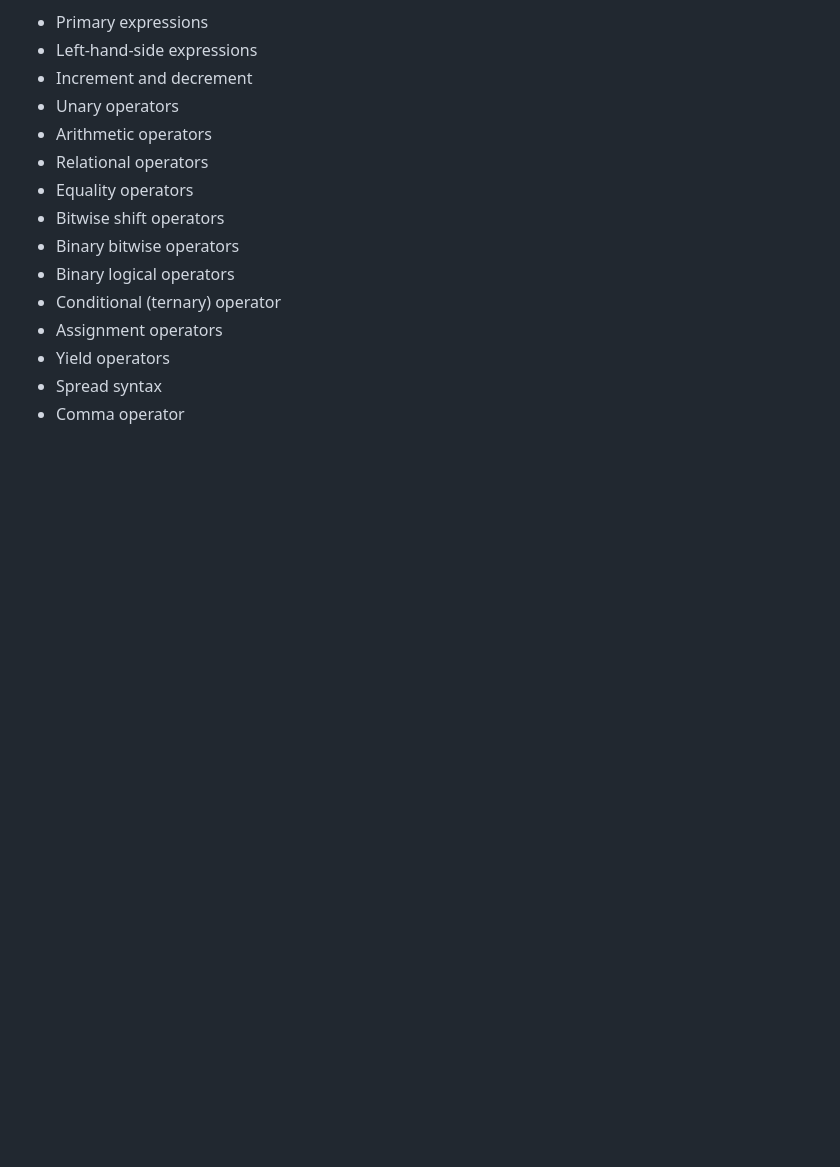
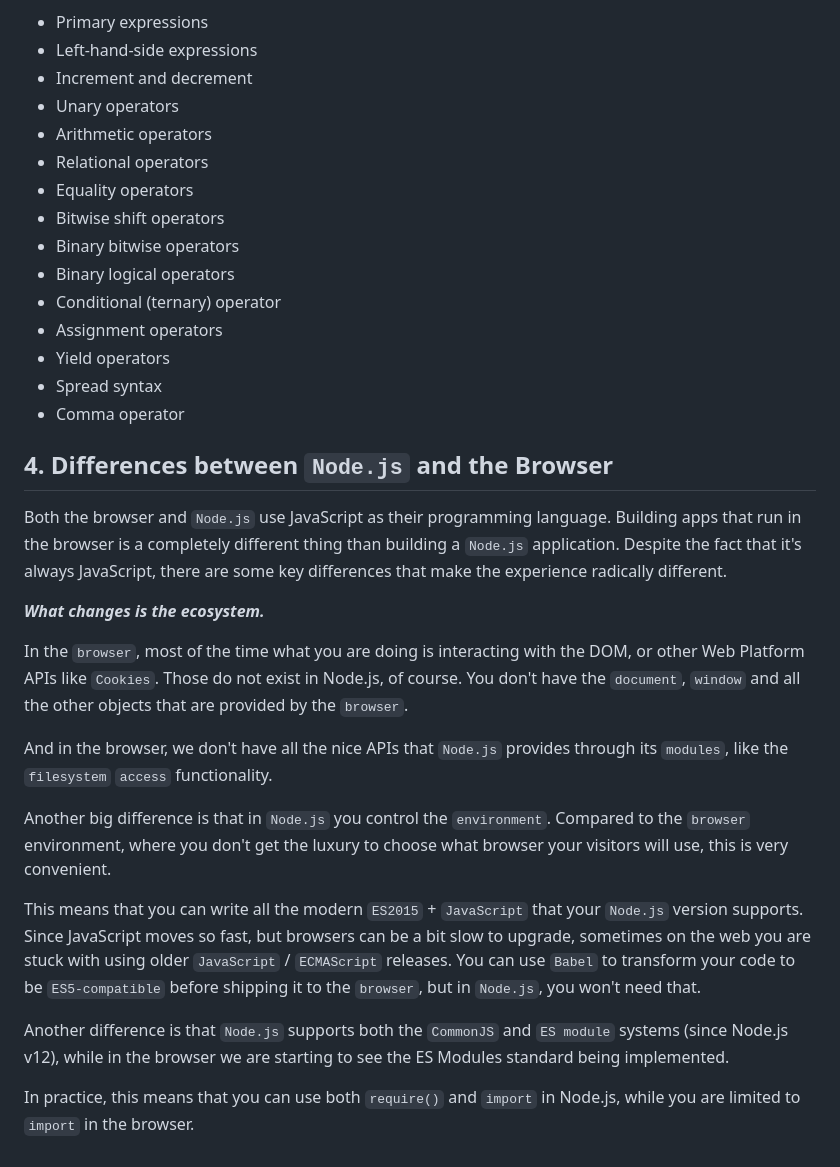
Before and after one commit to wakidurrahman/advanced-node-js, a Markdown page: docs/nodejs.org-Official-Documentation/getting-started.md, the part around the change. Rendered like a GitHub page; blank space fills up the shorter version.

Commit message:
Differences between Node.js and the Browser

```diff
--- a/docs/nodejs.org-Official-Documentation/getting-started.md
+++ b/docs/nodejs.org-Official-Documentation/getting-started.md
@@ -108,3 +108,23 @@ Expressions and operators by category
  - Yield operators
  - Spread syntax
  - Comma operator
+
+## 4. Differences between `Node.js` and the Browser
+
+Both the browser and `Node.js` use JavaScript as their programming language. Building apps that run in the browser is a completely different thing than building a `Node.js` application. Despite the fact that it's always JavaScript, there are some key differences that make the experience radically different.
+
+***What changes is the ecosystem.***
+
+In the `browser`, most of the time what you are doing is interacting with the DOM, or other Web Platform APIs like `Cookies`. Those do not exist in Node.js, of course. You don't have the `document`, `window` and all the other objects that are provided by the `browser`.
+
+And in the browser, we don't have all the nice APIs that `Node.js` provides through its `modules`, like the `filesystem` `access` functionality.
+
+
+Another big difference is that in `Node.js` you control the `environment`. Compared to the `browser` environment, where you don't get the luxury to choose what browser your visitors will use, this is very convenient.
+
+
+This means that you can write all the modern `ES2015` + `JavaScript` that your `Node.js` version supports. Since JavaScript moves so fast, but browsers can be a bit slow to upgrade, sometimes on the web you are stuck with using older `JavaScript` / `ECMAScript` releases. You can use `Babel` to transform your code to be `ES5-compatible` before shipping it to the `browser`, but in `Node.js`, you won't need that.
+
+Another difference is that `Node.js` supports both the `CommonJS` and `ES module` systems (since Node.js v12), while in the browser we are starting to see the ES Modules standard being implemented.
+
+In practice, this means that you can use both `require()` and `import` in Node.js, while you are limited to `import` in the browser.
```
